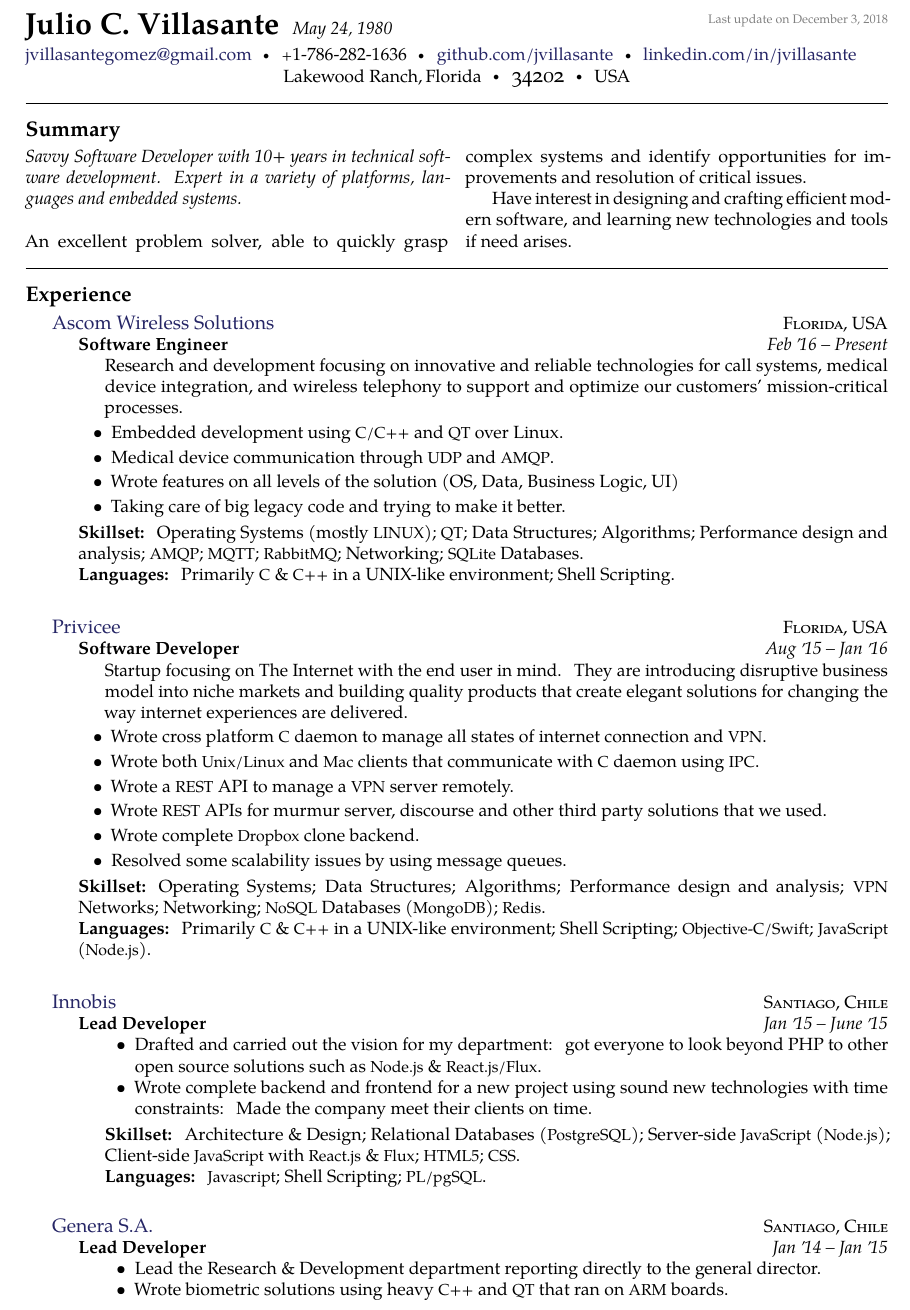
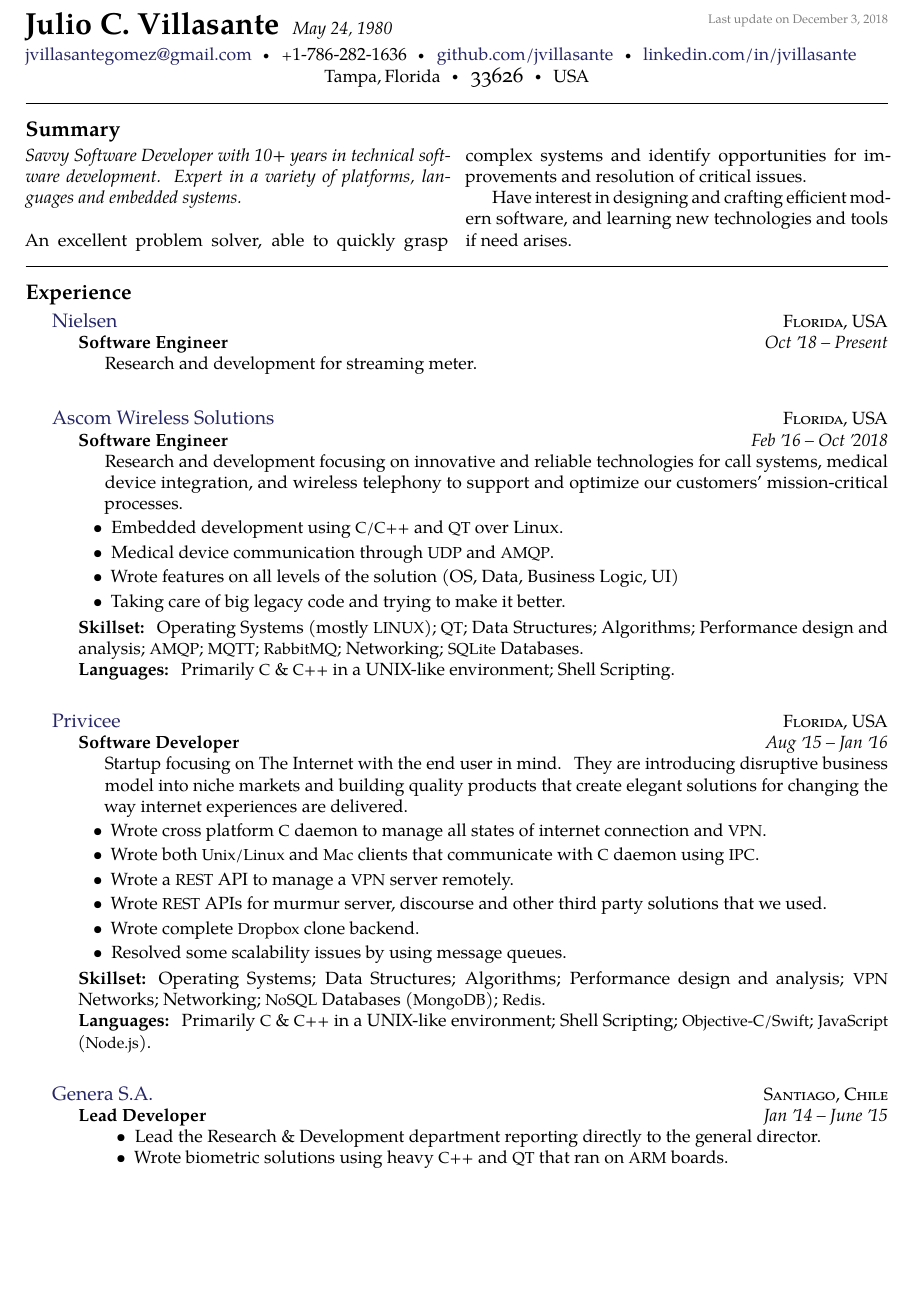
Before and after one commit to jvillasante/resume, a LaTeX CV (jvillasante-resume.tex): part of page 1 of 2, cut so that both start at the same text, the shorter picture padded with empty space. Compiled offline with pdfLaTeX.

Commit message:
Adds Nielsen, still incomplete!

```diff
--- a/jvillasante-resume.tex
+++ b/jvillasante-resume.tex
@@ -43,8 +43,8 @@
 \href{http://linkedin.com/in/jvillasante}{linkedin.com/in/jvillasante}
 \\
 \makebox[\textwidth]{
-  Lakewood Ranch,\thinspace Florida\sbull
-  {\large \sc 34202}\sbull
+  Tampa,\thinspace Florida\sbull
+  {\large \sc 33626}\sbull
   USA
 }
 
@@ -67,11 +67,22 @@
 \roottitle{Experience}
 
 \headedsection
+  {\href{https://www.nielsen.com/us/en.html}{Nielsen}}
+  {\textsc{Florida, USA}} {%
+  \headedsubsection
+    {Software Engineer}
+    {Oct \apo18 -- Present}
+    {\bodytext{Research and development for streaming meter.}}
+    {\bodytext{
+    }}
+}
+
+\headedsection
   {\href{http://www.ascom.us/}{Ascom Wireless Solutions}}
   {\textsc{Florida, USA}} {%
   \headedsubsection
     {Software Engineer}
-    {Feb \apo16 -- Present}
+    {Feb \apo16 -- Oct \apo2018}
     {\bodytext{Research and development focusing on innovative and reliable technologies for call systems, medical device integration, and wireless telephony to support and optimize our customers' mission-critical processes.}}
     {\bodytext{
         \begin{itemize}
@@ -113,34 +124,11 @@
 }
 
 \headedsection
-  {\href{http://innobis.cl}{Innobis}}
-  {\textsc{Santiago, Chile}} {%
-  \headedsubsection
-    {Lead Developer}
-    {Jan \apo15 -- June \apo15}
-    {\bodytext{
-        \begin{itemize}
-          \item Drafted and carried out the vision for my department: got everyone to look beyond PHP to other
-            open source solutions such as \acr{Node.js} \& \acr{React.js/Flux}.
-          \item Wrote complete backend and frontend for a new project using sound new technologies with time
-            constraints: Made the company meet their clients on time.
-        \end{itemize}
-
-        \vspace{1mm}
-
-        \textbf{Skillset:} Architecture \& Design; Relational Databases (\acr{PostgreSQL}); Server-side
-        \acr{JavaScript} (\acr{Node.js}); Client-side \acr{JavaScript} with \acr{React.js} \& \acr{Flux};
-        \acr{HTML5}; \acr{CSS}.\\
-        \textbf{Languages:} \acr{Javascript}; Shell Scripting; \acr{PL/pgSQL}.\\
-    }}
-}
-
-\headedsection
   {\href{http://www.genera.cl}{Genera S.A.}}
   {\textsc{Santiago, Chile}} {%
   \headedsubsection
     {Lead Developer}
-    {Jan \apo14 -- Jan \apo15}
+    {Jan \apo14 -- June \apo15}
     {\bodytext{
         \begin{itemize}
         \item Lead the Research \& Development department reporting directly to the general director.
```
Also changed, not shown: jvillasante-resume.pdf, jvillasante-resume.tex (1 more changed lines).
